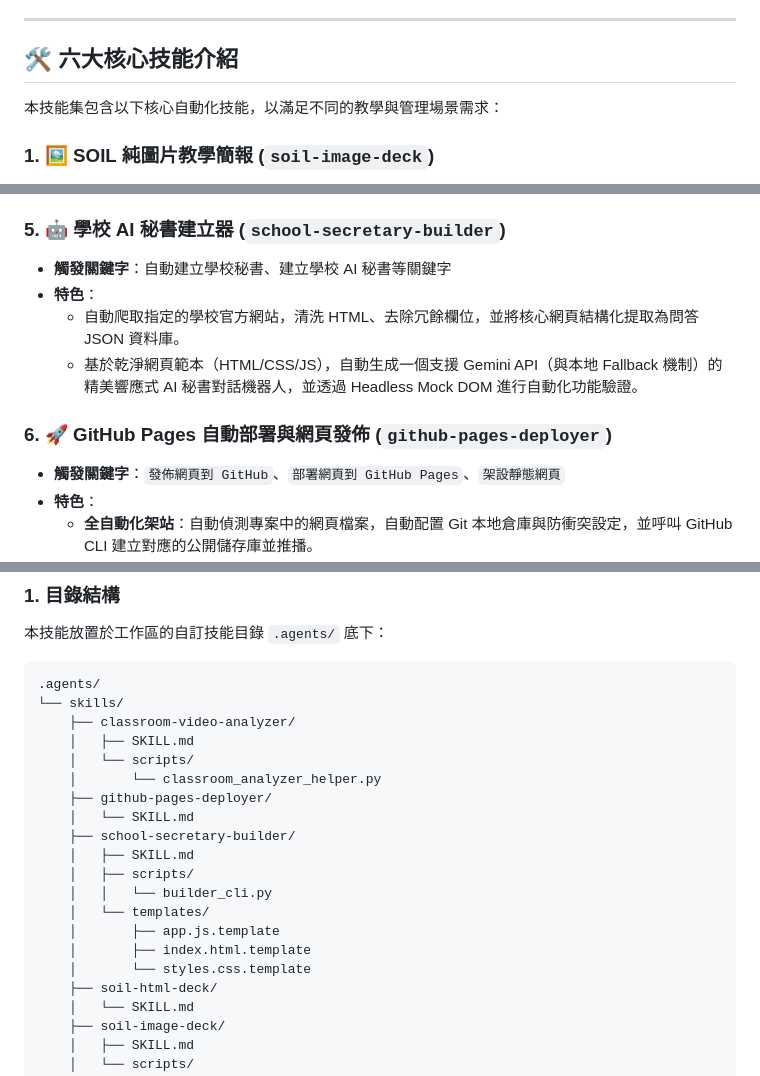
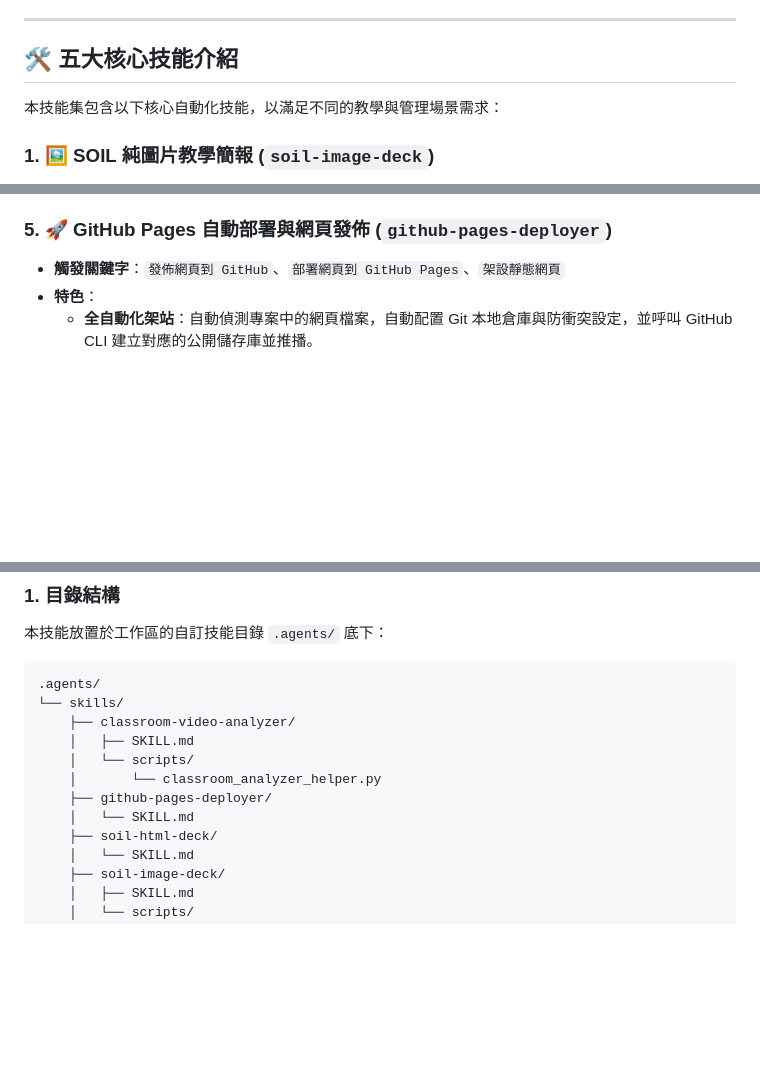
Before and after one commit to hsuyiping-rgb/antigravity-skill, a Markdown page: README.md, 3 parts joined by grey strips. Rendered like a GitHub page; blank space fills up the shorter version.

Commit message:
docs: remove school-secretary-builder from README.md

```diff
--- a/README.md
+++ b/README.md
@@ -10,7 +10,7 @@
 
 ---
 
-## 🛠️ 六大核心技能介紹
+## 🛠️ 五大核心技能介紹
 
 本技能集包含以下核心自動化技能，以滿足不同的教學與管理場景需求：
 
@@ -44,13 +44,7 @@
   - 一鍵下載影片音檔（MP3 格式）、使用 Whisper 模型進行本地轉譯，產出具備精確斷句與時間軸的繁體中文/雙語 SRT 字幕及逐字稿。
   - 基於佐藤學「傾聽、串聯、回歸」觀課對話架構，以及「描述 $\rightarrow$ 詮釋 $\rightarrow$ 反思」三階層分析模型，自動生成至少 12 頁的課例分析簡報與 FB/IG 社群概念圖檔。
 
-### 5. 🤖 學校 AI 秘書建立器 (`school-secretary-builder`)
-* **觸發關鍵字**：自動建立學校秘書、建立學校 AI 秘書等關鍵字
-* **特色**：
-  - 自動爬取指定的學校官方網站，清洗 HTML、去除冗餘欄位，並將核心網頁結構化提取為問答 JSON 資料庫。
-  - 基於乾淨網頁範本（HTML/CSS/JS），自動生成一個支援 Gemini API（與本地 Fallback 機制）的精美響應式 AI 秘書對話機器人，並透過 Headless Mock DOM 進行自動化功能驗證。
-
-### 6. 🚀 GitHub Pages 自動部署與網頁發佈 (`github-pages-deployer`)
+### 5. 🚀 GitHub Pages 自動部署與網頁發佈 (`github-pages-deployer`)
 * **觸發關鍵字**：`發佈網頁到 GitHub`、`部署網頁到 GitHub Pages`、`架設靜態網頁`
 * **特色**：
   - **全自動化架站**：自動偵測專案中的網頁檔案，自動配置 Git 本地倉庫與防衝突設定，並呼叫 GitHub CLI 建立對應的公開儲存庫並推播。
@@ -71,14 +65,6 @@
     │       └── classroom_analyzer_helper.py
     ├── github-pages-deployer/
     │   └── SKILL.md
-    ├── school-secretary-builder/
-    │   ├── SKILL.md
-    │   ├── scripts/
-    │   │   └── builder_cli.py
-    │   └── templates/
-    │       ├── app.js.template
-    │       ├── index.html.template
-    │       └── styles.css.template
     ├── soil-html-deck/
     │   └── SKILL.md
     ├── soil-image-deck/
```
